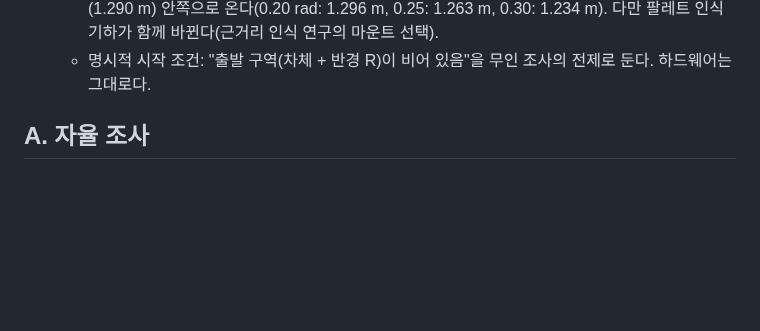
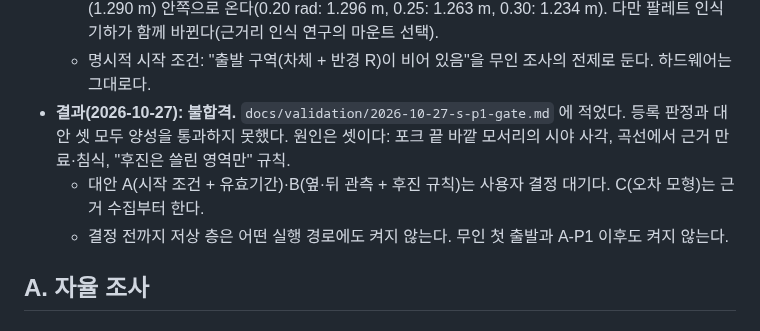
Before and after one commit to lightminn/forklift, a Markdown page: docs/plans/2026-10-27-autonomous-survey-and-relocalization.md, the part around the change. Drawn GitHub-style; blank space fills up the shorter version.

Commit message:
docs: S-P1 failed -- the plan points to the result and keeps the low layer off every path until the user decides between the alternatives
Co-Authored-By: Claude Opus 5.5 (1M context) <noreply@anthropic.com>

```diff
--- a/docs/plans/2026-10-27-autonomous-survey-and-relocalization.md
+++ b/docs/plans/2026-10-27-autonomous-survey-and-relocalization.md
@@ -127,6 +127,9 @@
   - 관측 수단 추가: 옆·뒤 깊이 또는 낮은 LiDAR. 센서 대수·종류 변경이라 규격 변경이다.
   - 마운트 기울기 변경: 지금 0.10 rad. 계산상 0.25 rad 이상이면 보이는 가장 가까운 바닥이 포크 끝(1.290 m) 안쪽으로 온다(0.20 rad: 1.296 m, 0.25: 1.263 m, 0.30: 1.234 m). 다만 팔레트 인식 기하가 함께 바뀐다(근거리 인식 연구의 마운트 선택).
   - 명시적 시작 조건: "출발 구역(차체 + 반경 R)이 비어 있음"을 무인 조사의 전제로 둔다. 하드웨어는 그대로다.
+- **결과(2026-10-27): 불합격.** `docs/validation/2026-10-27-s-p1-gate.md` 에 적었다. 등록 판정과 대안 셋 모두 양성을 통과하지 못했다. 원인은 셋이다: 포크 끝 바깥 모서리의 시야 사각, 곡선에서 근거 만료·침식, "후진은 쓸린 영역만" 규칙.
+  - 대안 A(시작 조건 + 유효기간)·B(옆·뒤 관측 + 후진 규칙)는 사용자 결정 대기다. C(오차 모형)는 근거 수집부터 한다.
+  - 결정 전까지 저상 층은 어떤 실행 경로에도 켜지 않는다. 무인 첫 출발과 A-P1 이후도 켜지 않는다.
 
 ## A. 자율 조사
 
```
